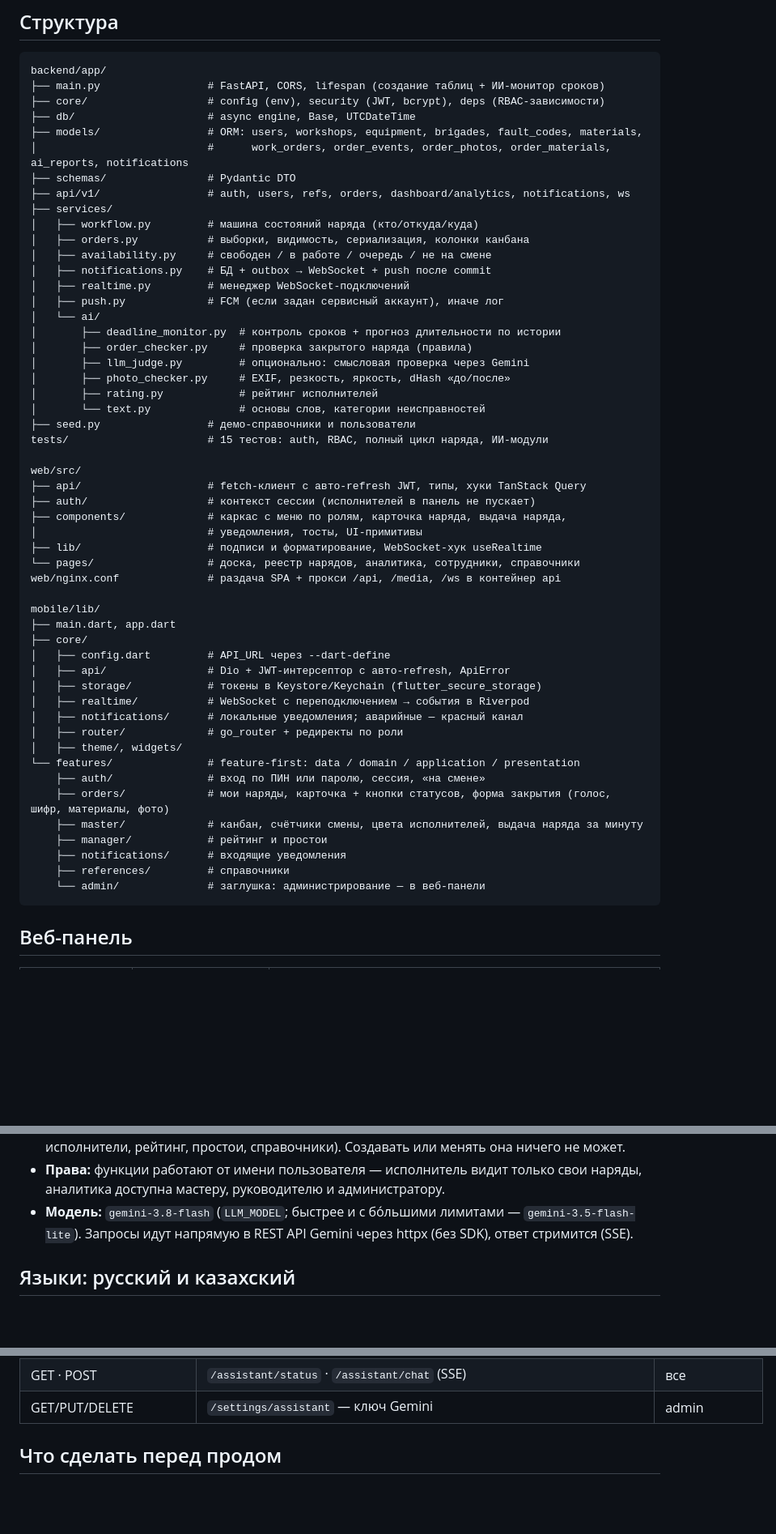
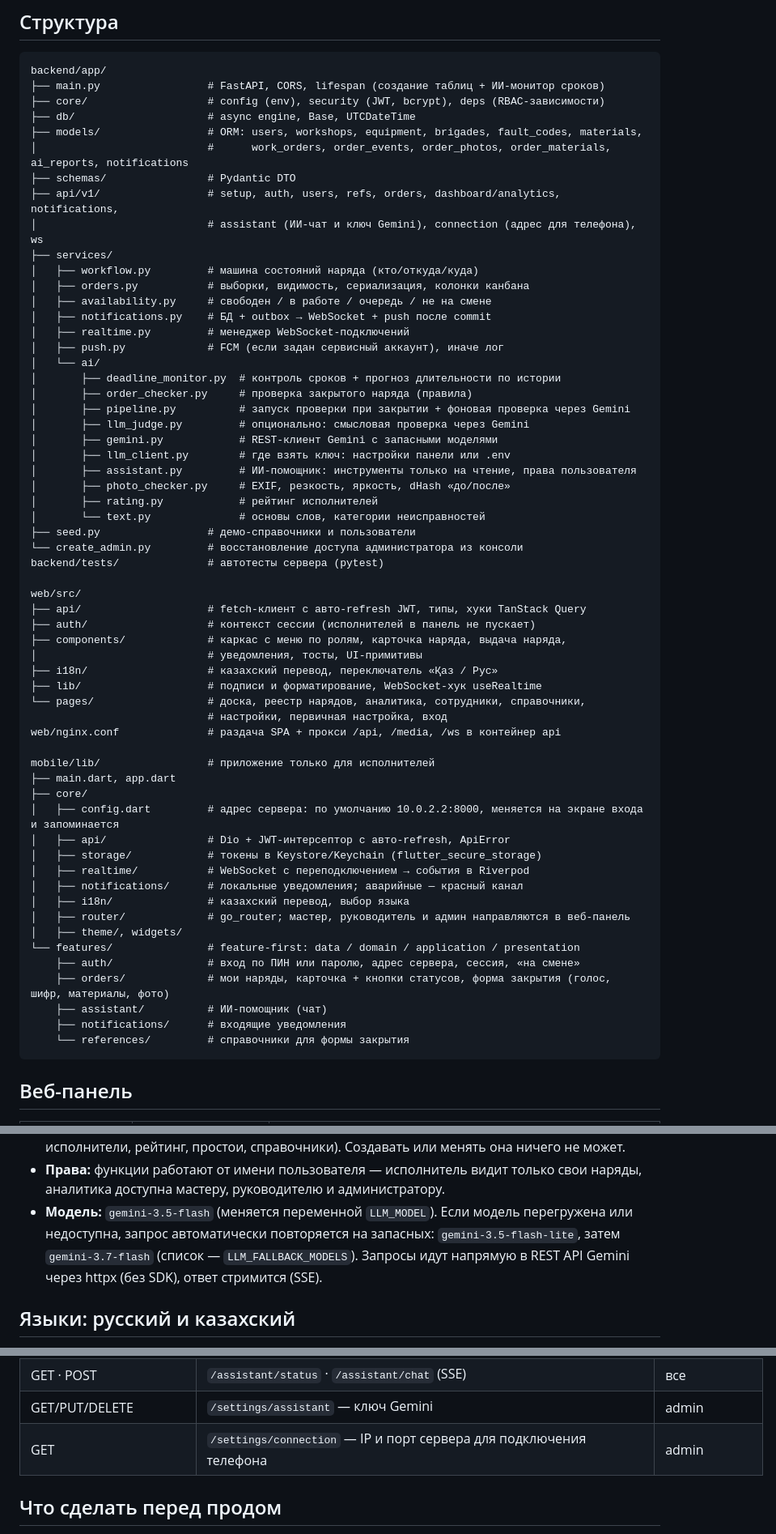
Before and after one commit to Panzershreck211/narydAI, a Markdown page: README.md, 3 parts joined by grey strips. Shown at 81% size. GitHub-like rendering; blank space fills up the shorter version.

````diff
--- a/README.md
+++ b/README.md
@@ -116,7 +126,8 @@ backend/app/
 ├── models/                 # ORM: users, workshops, equipment, brigades, fault_codes, materials,
 │                           #      work_orders, order_events, order_photos, order_materials, ai_reports, notifications
 ├── schemas/                # Pydantic DTO
-├── api/v1/                 # auth, users, refs, orders, dashboard/analytics, notifications, ws
+├── api/v1/                 # setup, auth, users, refs, orders, dashboard/analytics, notifications,
+│                           # assistant (ИИ-чат и ключ Gemini), connection (адрес для телефона), ws
 ├── services/
 │   ├── workflow.py         # машина состояний наряда (кто/откуда/куда)
 │   ├── orders.py           # выборки, видимость, сериализация, колонки канбана
@@ -127,40 +138,46 @@ backend/app/
 │   └── ai/
 │       ├── deadline_monitor.py  # контроль сроков + прогноз длительности по истории
 │       ├── order_checker.py     # проверка закрытого наряда (правила)
+│       ├── pipeline.py          # запуск проверки при закрытии + фоновая проверка через Gemini
 │       ├── llm_judge.py         # опционально: смысловая проверка через Gemini
+│       ├── gemini.py            # REST-клиент Gemini с запасными моделями
+│       ├── llm_client.py        # где взять ключ: настройки панели или .env
+│       ├── assistant.py         # ИИ-помощник: инструменты только на чтение, права пользователя
 │       ├── photo_checker.py     # EXIF, резкость, яркость, dHash «до/после»
 │       ├── rating.py            # рейтинг исполнителей
 │       └── text.py              # основы слов, категории неисправностей
 ├── seed.py                 # демо-справочники и пользователи
-tests/                      # 15 тестов: auth, RBAC, полный цикл наряда, ИИ-модули
+└── create_admin.py         # восстановление доступа администратора из консоли
+backend/tests/              # автотесты сервера (pytest)
 
 web/src/
 ├── api/                    # fetch-клиент с авто-refresh JWT, типы, хуки TanStack Query
 ├── auth/                   # контекст сессии (исполнителей в панель не пускает)
 ├── components/             # каркас с меню по ролям, карточка наряда, выдача наряда,
 │                           # уведомления, тосты, UI-примитивы
+├── i18n/                   # казахский перевод, переключатель «Қаз / Рус»
 ├── lib/                    # подписи и форматирование, WebSocket-хук useRealtime
-└── pages/                  # доска, реестр нарядов, аналитика, сотрудники, справочники
+└── pages/                  # доска, реестр нарядов, аналитика, сотрудники, справочники,
+                            # настройки, первичная настройка, вход
 web/nginx.conf              # раздача SPA + прокси /api, /media, /ws в контейнер api
 
-mobile/lib/
+mobile/lib/                 # приложение только для исполнителей
 ├── main.dart, app.dart
 ├── core/
-│   ├── config.dart         # API_URL через --dart-define
+│   ├── config.dart         # адрес сервера: по умолчанию 10.0.2.2:8000, меняется на экране входа и запоминается
 │   ├── api/                # Dio + JWT-интерсептор с авто-refresh, ApiError
 │   ├── storage/            # токены в Keystore/Keychain (flutter_secure_storage)
 │   ├── realtime/           # WebSocket с переподключением → события в Riverpod
 │   ├── notifications/      # локальные уведомления; аварийные — красный канал
-│   ├── router/             # go_router + редиректы по роли
+│   ├── i18n/               # казахский перевод, выбор языка
+│   ├── router/             # go_router; мастер, руководитель и админ направляются в веб-панель
 │   ├── theme/, widgets/
 └── features/               # feature-first: data / domain / application / presentation
-    ├── auth/               # вход по ПИН или паролю, сессия, «на смене»
+    ├── auth/               # вход по ПИН или паролю, адрес сервера, сессия, «на смене»
     ├── orders/             # мои наряды, карточка + кнопки статусов, форма закрытия (голос, шифр, материалы, фото)
-    ├── master/             # канбан, счётчики смены, цвета исполнителей, выдача наряда за минуту
-    ├── manager/            # рейтинг и простои
+    ├── assistant/          # ИИ-помощник (чат)
     ├── notifications/      # входящие уведомления
-    ├── references/         # справочники
-    └── admin/              # заглушка: администрирование — в веб-панели
+    └── references/         # справочники для формы закрытия
 ```
 
 ## Веб-панель
@@ -233,7 +252,9 @@ issued ──accept──► accepted ──start──► in_progress ──com
   рейтинг, простои, справочники). Создавать или менять она ничего не может.
 - **Права:** функции работают от имени пользователя — исполнитель видит только свои наряды,
   аналитика доступна мастеру, руководителю и администратору.
-- **Модель:** `gemini-3.8-flash` (`LLM_MODEL`; быстрее и с бо́льшими лимитами — `gemini-3.5-flash-lite`).
+- **Модель:** `gemini-3.5-flash` (меняется переменной `LLM_MODEL`). Если модель перегружена или недоступна,
+  запрос автоматически повторяется на запасных: `gemini-3.5-flash-lite`, затем `gemini-3.7-flash`
+  (список — `LLM_FALLBACK_MODELS`).
   Запросы идут напрямую в REST API Gemini через httpx (без SDK), ответ стримится (SSE).
 
 ## Языки: русский и казахский
@@ -267,6 +288,7 @@ issued ──accept──► accepted ──start──► in_progress ──com
 | GET/POST | `/setup/status`, `/setup` — первый администратор (только пока админа нет) | без входа |
 | GET · POST | `/assistant/status` · `/assistant/chat` (SSE) | все |
 | GET/PUT/DELETE | `/settings/assistant` — ключ Gemini | admin |
+| GET | `/settings/connection` — IP и порт сервера для подключения телефона | admin |
 
 ## Что сделать перед продом
 
````
Also changed, not shown: other parts of README.md (+24 -12 lines).
